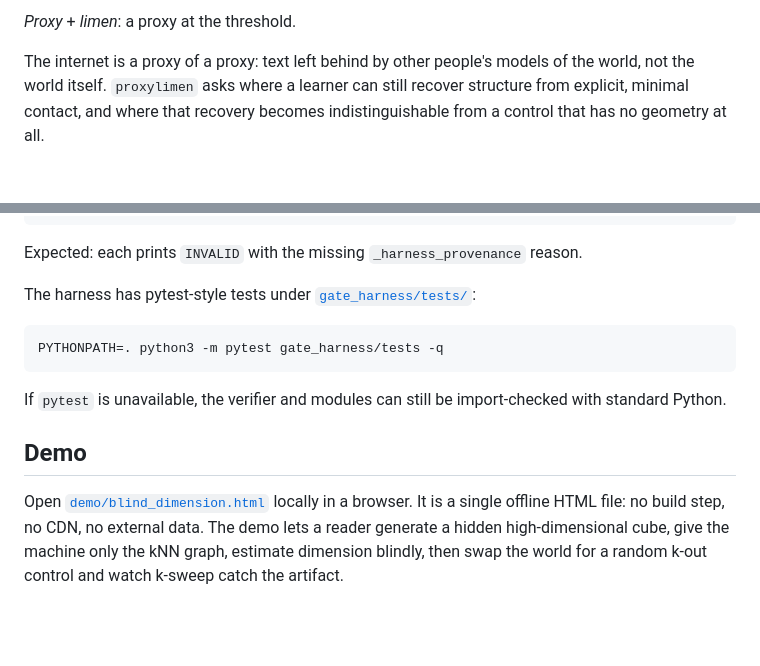
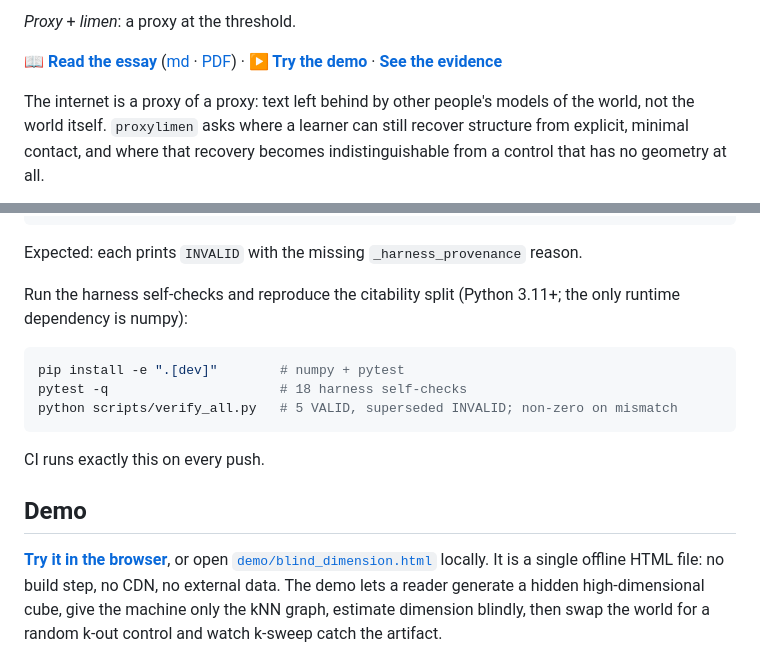
Before and after one commit to Kirill-Kruglov/proxylimen, a Markdown page: README.md, 2 parts joined by grey strips. Drawn GitHub-style; blank space fills up the shorter version.

Commit message:
README: link the essay, live demo, and CI badge; refresh reproduction
Co-Authored-By: Claude Opus 4.8 <noreply@anthropic.com>

````diff
--- a/README.md
+++ b/README.md
@@ -3,6 +4,12 @@
 [![License: MIT](https://img.shields.io/badge/License-MIT-yellow.svg)](LICENSE)
 
 *Proxy* + *limen*: a proxy at the threshold.
+
+**[📖 Read the essay](https://kirill-kruglov.github.io/proxylimen/)**
+([md](essay/everything-from-almost-nothing.md) ·
+[PDF](essay/everything-from-almost-nothing.pdf)) ·
+**[▶ Try the demo](https://kirill-kruglov.github.io/proxylimen/demo/)** ·
+**[See the evidence](canonical/RESULTS_CANONICAL.md)**
 
 The internet is a proxy of a proxy: text left behind by other people's models of
 the world, not the world itself. `proxylimen` asks where a learner can still
@@ -129,18 +136,21 @@ find experiments/superseded_invalid -name '*decision*.json' -print0 \
 
 Expected: each prints `INVALID` with the missing `_harness_provenance` reason.
 
-The harness has pytest-style tests under [`gate_harness/tests/`](gate_harness/tests/):
+Run the harness self-checks and reproduce the citability split (Python 3.11+; the
+only runtime dependency is numpy):
 
 ```bash
-PYTHONPATH=. python3 -m pytest gate_harness/tests -q
+pip install -e ".[dev]"        # numpy + pytest
+pytest -q                      # 18 harness self-checks
+python scripts/verify_all.py   # 5 VALID, superseded INVALID; non-zero on mismatch
 ```
 
-If `pytest` is unavailable, the verifier and modules can still be import-checked
-with standard Python.
+CI runs exactly this on every push.
 
 ## Demo
 
-Open [`demo/blind_dimension.html`](demo/blind_dimension.html) locally in a browser.
+[**Try it in the browser**](https://kirill-kruglov.github.io/proxylimen/demo/), or
+open [`demo/blind_dimension.html`](demo/blind_dimension.html) locally.
 It is a single offline HTML file: no build step, no CDN, no external data. The demo
 lets a reader generate a hidden high-dimensional cube, give the machine only the
 kNN graph, estimate dimension blindly, then swap the world for a random k-out
````
Also changed, not shown: other parts of README.md (+1 -0 lines).
